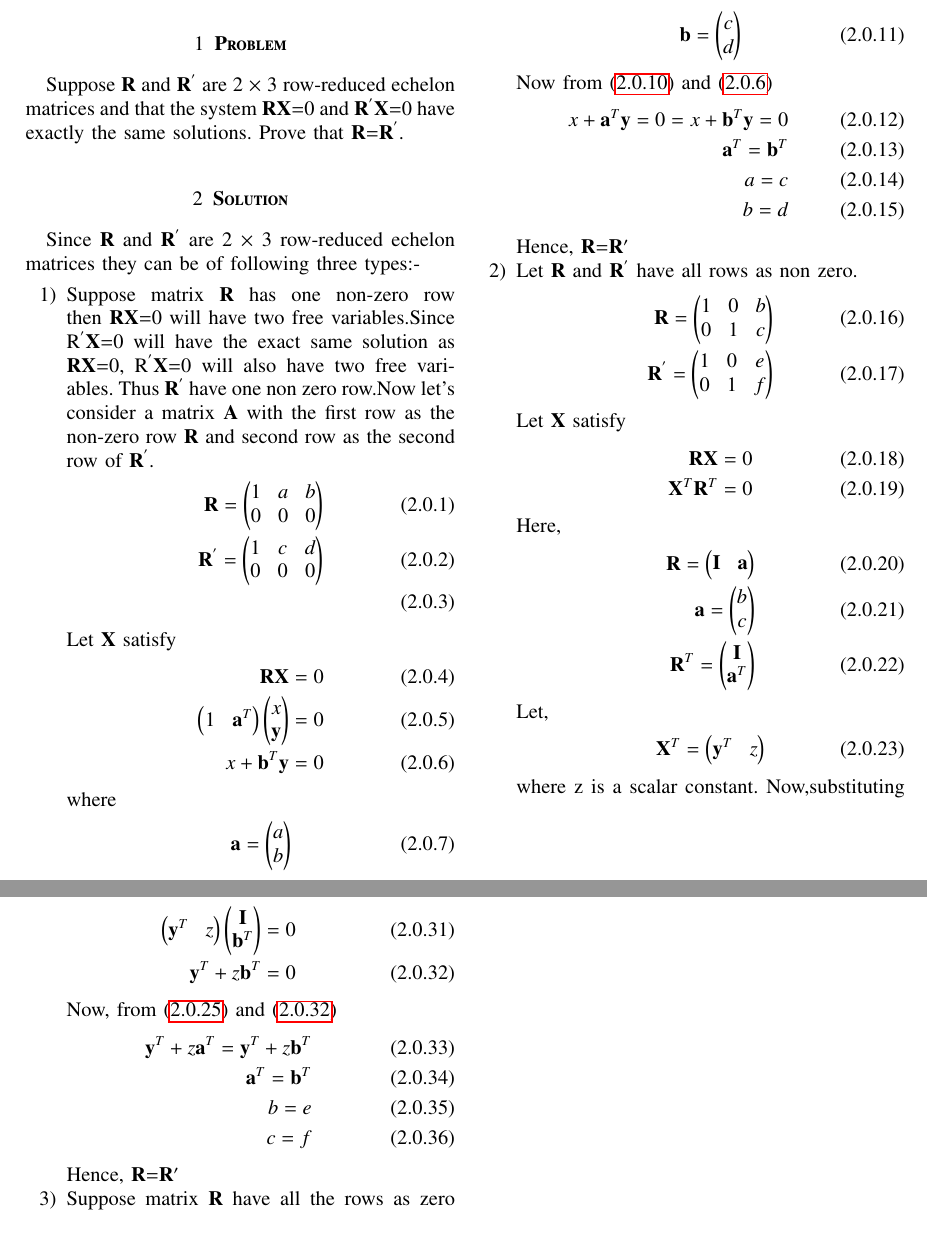
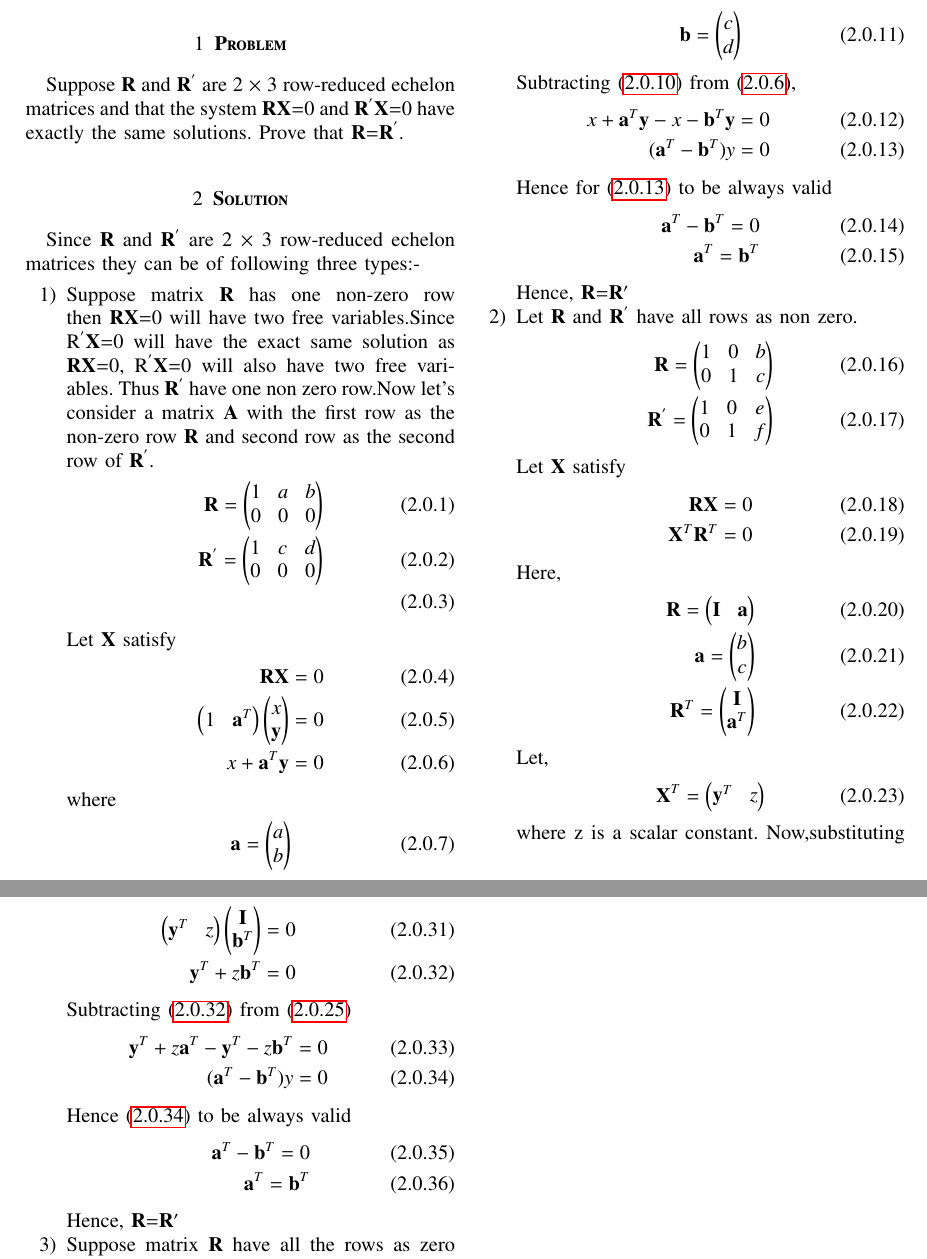
Before and after one commit to Adarsh1310/EE5609, a LaTeX problem sheet (Assignment_12/Assignment_12.tex): two parts of pages 1 and 2 of 2, joined at a grey line, cut so that both start at the same text, the shorter picture padded with empty space. The pictures show the PDF file Assignment_12/Assignment_12.pdf that the author committed with the source.

Commit message:
Add files via upload

```diff
--- a/Assignment_12/Assignment_12.tex
+++ b/Assignment_12/Assignment_12.tex
@@ -136,7 +136,7 @@ $\vec{R}$$\vec{X}$=0, \vec{R}^{'}$$\vec{X}$=0 will also have two free variables.
   \begin{align}
   \vec{R}\vec{X}=0\label{b}\\
   \myvec{1 & \vec{a}^T}\myvec{x \\ \vec{y}} = 0\\
-  x+\vec{b}^T\vec{y}=0\label{abcdef}
+  x+\vec{a}^T\vec{y}=0\label{abcdef}
   \end{align}
   where
   \begin{align}
@@ -151,13 +151,16 @@ $\vec{R}$$\vec{X}$=0, \vec{R}^{'}$$\vec{X}$=0 will also have two free variables.
   \begin{align}
   \vec{b}=\myvec{c \\ d}
   \end{align}
-  Now from \eqref{abcde} and \eqref{abcdef}
+  Subtracting \eqref{abcde} from \eqref{abcdef},
   \begin{align}
-  x+\vec{a}^T\vec{y}=0=x+\vec{b}^T\vec{y}=0\\
-  \vec{a}^T=\vec{b}^T\\
-  a=c\\
-  b=d
+  x+\vec{a}^T\vec{y}-x-\vec{b}^T\vec{y}=0\\
+  (\vec{a}^T-\vec{b}^T)y=0\label{part1}
   \end{align}
+  Hence for \eqref{part1} to be always valid
+  \begin{align}
+  \vec{a}^T-\vec{b}^T=0\\
+   \vec{a}^T= \vec{b}^T
+   \end{align}
  Hence, $\vec{R}$=$\vec{R}^{\prime}$
  \item Let $\vec{R}$ and $\vec{R}^{'}$ have all rows as non zero.
 \begin{align}\vec{R}=\myvec{1&0&b\\0&1&c} \\\vec{R}^{'}=\myvec{1&0&e\\0&1&f}\end{align}
@@ -200,14 +203,16 @@ $\vec{R}$$\vec{X}$=0, \vec{R}^{'}$$\vec{X}$=0 will also have two free variables.
     \myvec{\vec{y}^T&z}\myvec{\vec{I}\\\vec{b}^T}=0\\
   \vec{y}^T+z\vec{b}^T=0\label{50}
   \end{align}
-  Now, from \eqref{49} and \eqref{50}
+  Subtracting \eqref{50} from \eqref{49}
   \begin{align}
-    \vec{y}^T+z\vec{a}^T=\vec{y}^T+z\vec{b}^T\\
-    \vec{a}^T=\vec{b}^T\\
-    b=e\\
-    c=f
+    \vec{y}^T+z\vec{a}^T-\vec{y}^T-z\vec{b}^T=0\\
+    (\vec{a}^T-\vec{b}^T)y=0\label{part2}
   \end{align}
-
+  Hence \eqref{part2} to be always valid
+  \begin{align}
+  \vec{a}^T-\vec{b}^T=0\\
+  \vec{a}^T=\vec{b}^T
+  \end{align}
   Hence, $\vec{R}$=$\vec{R}^{\prime}$
 \item Suppose matrix $\vec{R}$ have all the rows as zero then $\vec{R}$$\vec{X}$=0 will be satisfied for all values of $\vec{X}$. We know that $\vec{R}^'$$\vec{X}$=0 will have the exact same solution as
  $\vec{R}$$\vec{X}$=0 then we can say that for all values of $\vec{X}$=0 equation $\vec{R}^{'}$$\vec{X}$=0 will be satisfied Hence, $\vec{R}^{'}$=$\vec{R}$=0.
```
Also changed, not shown: Assignment_12/Assignment_12.pdf.
